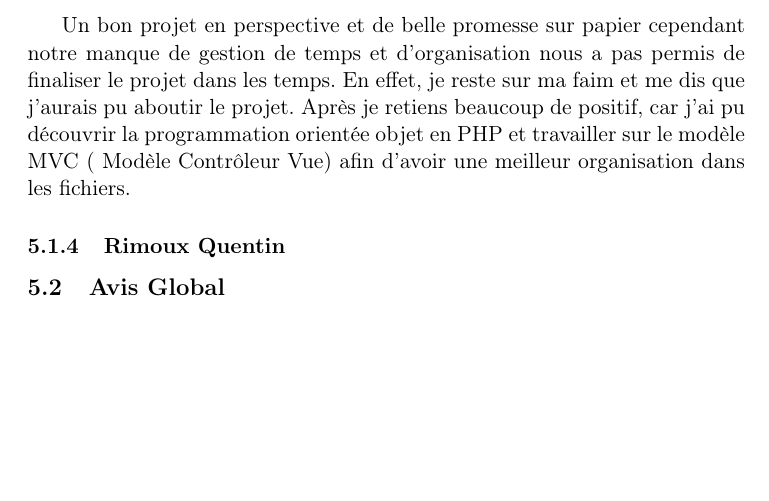
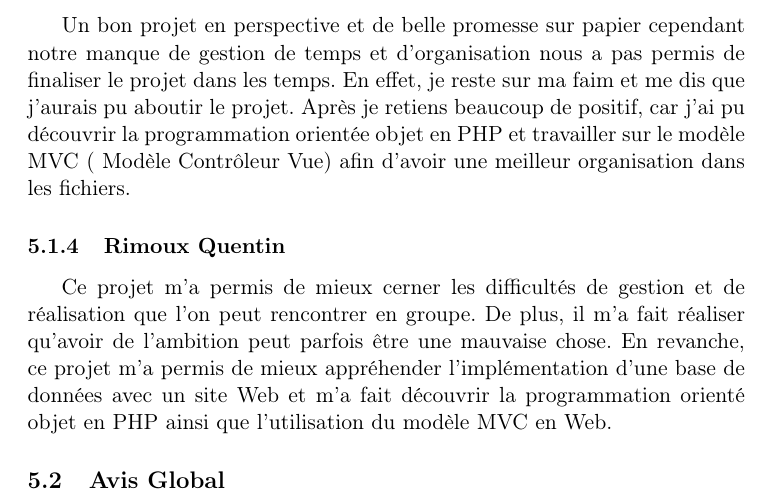
Before and after one commit to pasterp/GestionMiddleAge, a LaTeX document (rapport.tex): part of page 7 of 8, cut so that both start at the same text, the shorter picture padded with empty space. Compiled offline with pdfLaTeX.

Commit message:
Mon avis pour le rapport

```diff
--- a/rapport.tex
+++ b/rapport.tex
@@ -75,6 +75,7 @@ Lors de ce projet nous avons beaucoup travailler en équipe malgré une gestion
 \subsubsection{Ralijaona Tiona}
 Un bon projet en perspective et de belle promesse sur papier cependant notre manque de gestion de temps et d'organisation nous a pas permis de finaliser le projet dans les temps. En effet, je reste sur ma faim et me dis que j'aurais pu aboutir le projet. Après je retiens beaucoup de positif, car j'ai pu découvrir la programmation orientée objet en PHP et travailler sur le modèle MVC ( Modèle Contrôleur Vue) afin d'avoir une meilleur organisation dans les fichiers.
 \subsubsection{Rimoux Quentin}
+Ce projet m'a permis de mieux cerner les difficultés de gestion et de réalisation que l'on peut rencontrer en groupe. De plus, il m'a fait réaliser qu'avoir de l'ambition peut parfois être une mauvaise chose. En revanche, ce projet m'a permis de mieux appréhender l'implémentation d'une base de données avec un site Web et m'a fait découvrir la programmation orienté objet en PHP ainsi que l'utilisation du modèle MVC en Web.
 \subsection{Avis Global}
 
 \newpage\pagenumbering{Roman}
```
